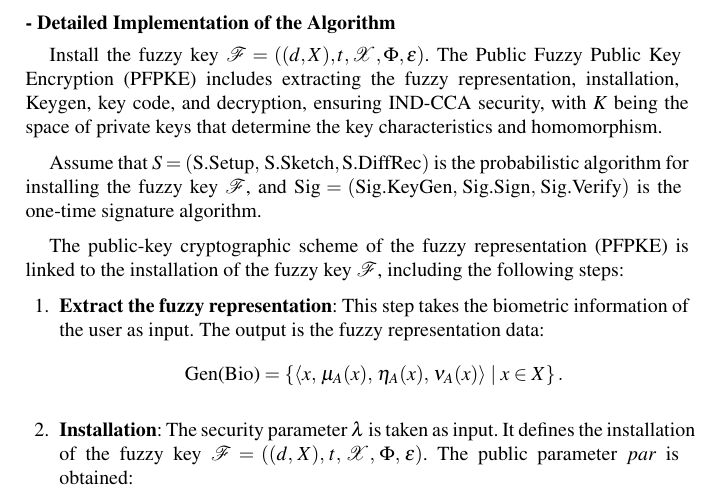
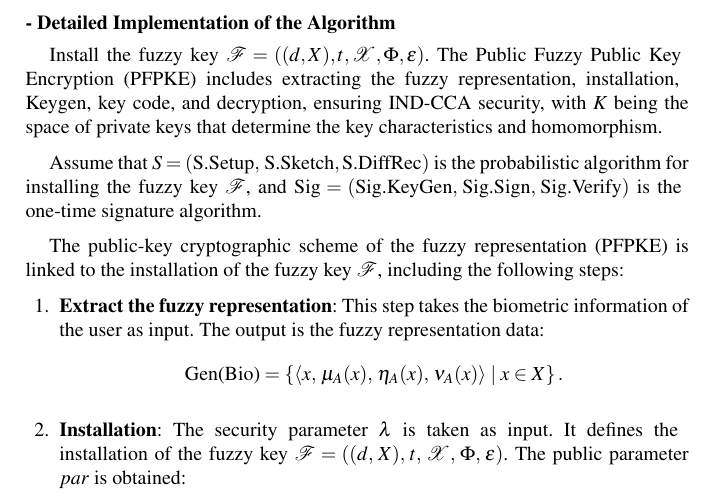
Before and after one commit to SadNguyen2107/Application-of-Public-Key-Encryption-on-Fuzzy-Images-in-a-Company-s-Security-Model, a LaTeX thesis (Application-of-Public-Key-Encryption-on-Fuzzy-Images-in-a-Company-Security-Model.tex): part of page 9 of 12, cut so that both start at the same text. Compiled offline with pdfLaTeX.

Commit message:
Fix overflow

```diff
--- a/Application-of-Public-Key-Encryption-on-Fuzzy-Images-in-a-Company-Security-Model.tex
+++ b/Application-of-Public-Key-Encryption-on-Fuzzy-Images-in-a-Company-Security-Model.tex
@@ -331,7 +331,7 @@ The public-key cryptographic scheme of the fuzzy representation (PFPKE) is linke
               \text{Gen(Bio)} = \left\{ \langle x,\, \mu_A(x),\, \eta_A(x),\, \nu_A(x) \rangle \mid x \in X \right\}.
           \]
 
-    \item \textbf{Installation}: The security parameter \( \lambda \) is taken as input. It defines the \allowbreak installation of the fuzzy key \( \mathcal{F} = ((d,\, X),\, t,\, \mathcal{X},\, \varPhi,\, \epsilon) \). The public parameter \(  par \) is \allowbreak obtained:
+    \item \textbf{Installation}: The security parameter \( \lambda \) is taken as input. It defines the \break installation of the fuzzy key \( \mathcal{F} = ((d,\, X),\, t,\, \mathcal{X},\, \varPhi,\, \epsilon) \). The public parameter \(  par \) is \allowbreak obtained:
           \[
               par_{pke} \leftarrow_R S.\text{Setup}(1^\lambda), \quad par_S \leftarrow_R S.\text{Setup}(\kappa, +).
           \]
```
